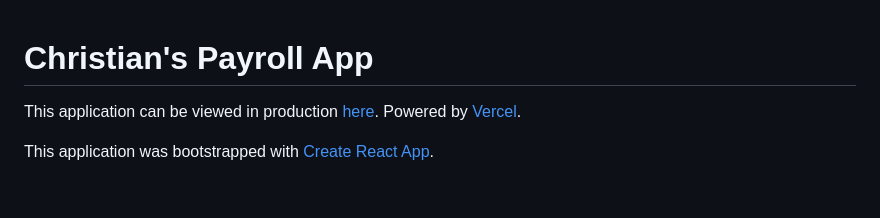
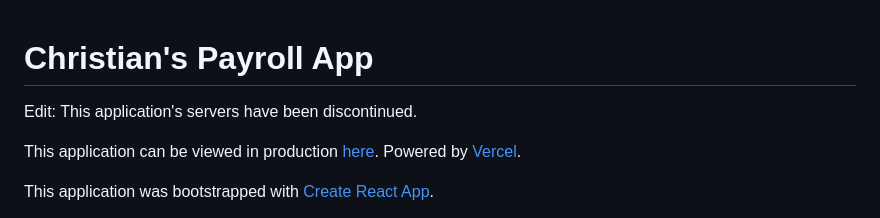
Before and after one commit to CR20087/Christians-Payroll-App, a Markdown page: README.md, the part around the change. Rendered like a GitHub page; blank space fills up the shorter version.

```diff
--- a/README.md
+++ b/README.md
@@ -1,4 +1,6 @@
 # Christian's Payroll App
+
+Edit: This application's servers have been discontinued.
 
 This application can be viewed in production [here](https://christians-payroll-app.vercel.app). Powered by [Vercel](https://vercel.com).
 
```
